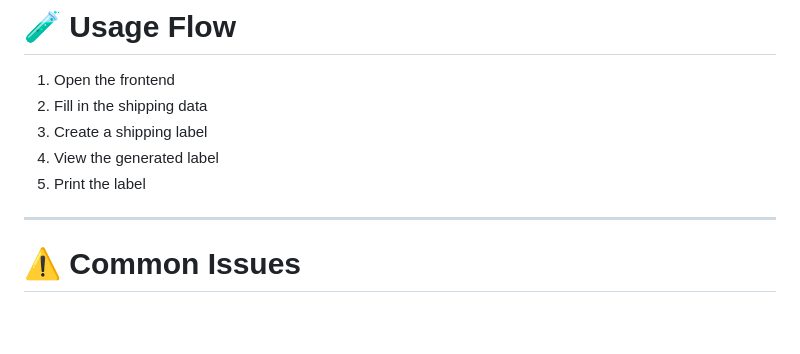
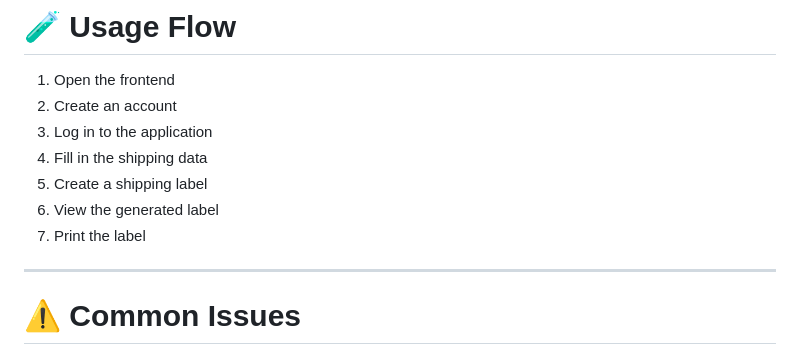
Before and after one commit to Rainangramacho/shipping-label-project, a Markdown page: README.md, the part around the change. Drawn GitHub-style; blank space fills up the shorter version.

Commit message:
feat: updating README

```diff
--- a/README.md
+++ b/README.md
@@ -189,11 +189,12 @@ Make sure the backend is running before starting the frontend.
 # 🧪 Usage Flow
 
 1. Open the frontend
-2. Fill in the shipping data
-3. Create a shipping label
-4. View the generated label
-5. Print the label
-
+2. Create an account
+3. Log in to the application
+4. Fill in the shipping data
+5. Create a shipping label
+6. View the generated label
+7. Print the label
 ---
 
 # ⚠️ Common Issues
```
